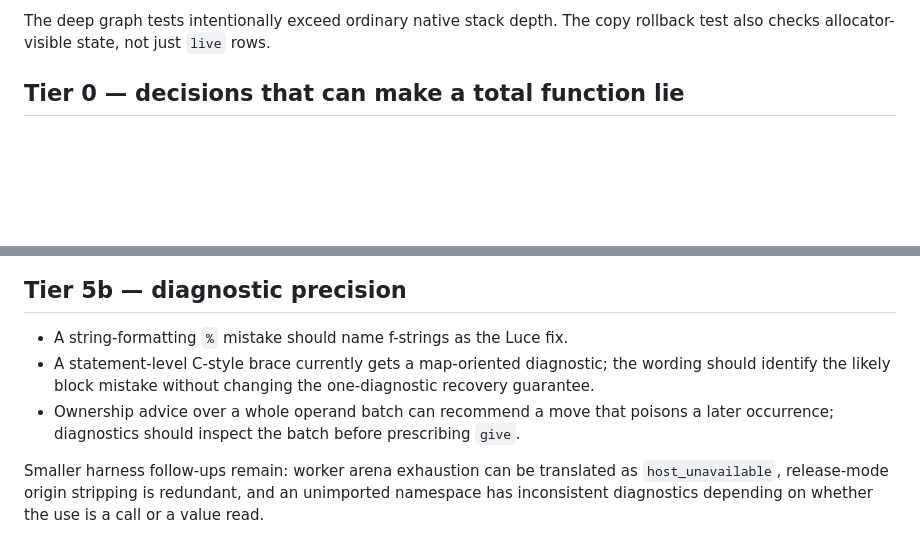
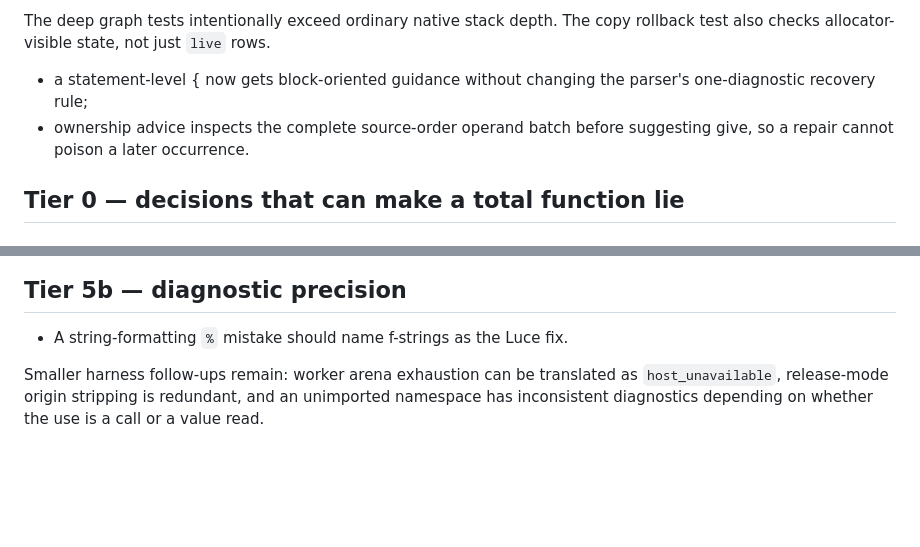
Before and after one commit to dymokomi/luce-stage-0, a Markdown page: docs/MISSING.md, 2 parts joined by grey strips. GitHub-like rendering; blank space fills up the shorter version.

```diff
--- a/docs/MISSING.md
+++ b/docs/MISSING.md
@@ -33,6 +33,11 @@ boundary visible:
 
 The deep graph tests intentionally exceed ordinary native stack depth.  The
 copy rollback test also checks allocator-visible state, not just `live` rows.
+
+- a statement-level { now gets block-oriented guidance without
+  changing the parser's one-diagnostic recovery rule;
+- ownership advice inspects the complete source-order operand batch before
+  suggesting give, so a repair cannot poison a later occurrence.
 
 ## Tier 0 — decisions that can make a total function lie
 
@@ -151,12 +156,6 @@ smuggle one in as a convenience feature.
 ## Tier 5b — diagnostic precision
 
 - A string-formatting `%` mistake should name f-strings as the Luce fix.
-- A statement-level C-style brace currently gets a map-oriented diagnostic;
-  the wording should identify the likely block mistake without changing the
-  one-diagnostic recovery guarantee.
-- Ownership advice over a whole operand batch can recommend a move that
-  poisons a later occurrence; diagnostics should inspect the batch before
-  prescribing `give`.
 
 Smaller harness follow-ups remain: worker arena exhaustion can be translated
 as `host_unavailable`, release-mode origin stripping is redundant, and an
```
Also changed, not shown: docs/RESOLVED.md (+17 -0 lines).
